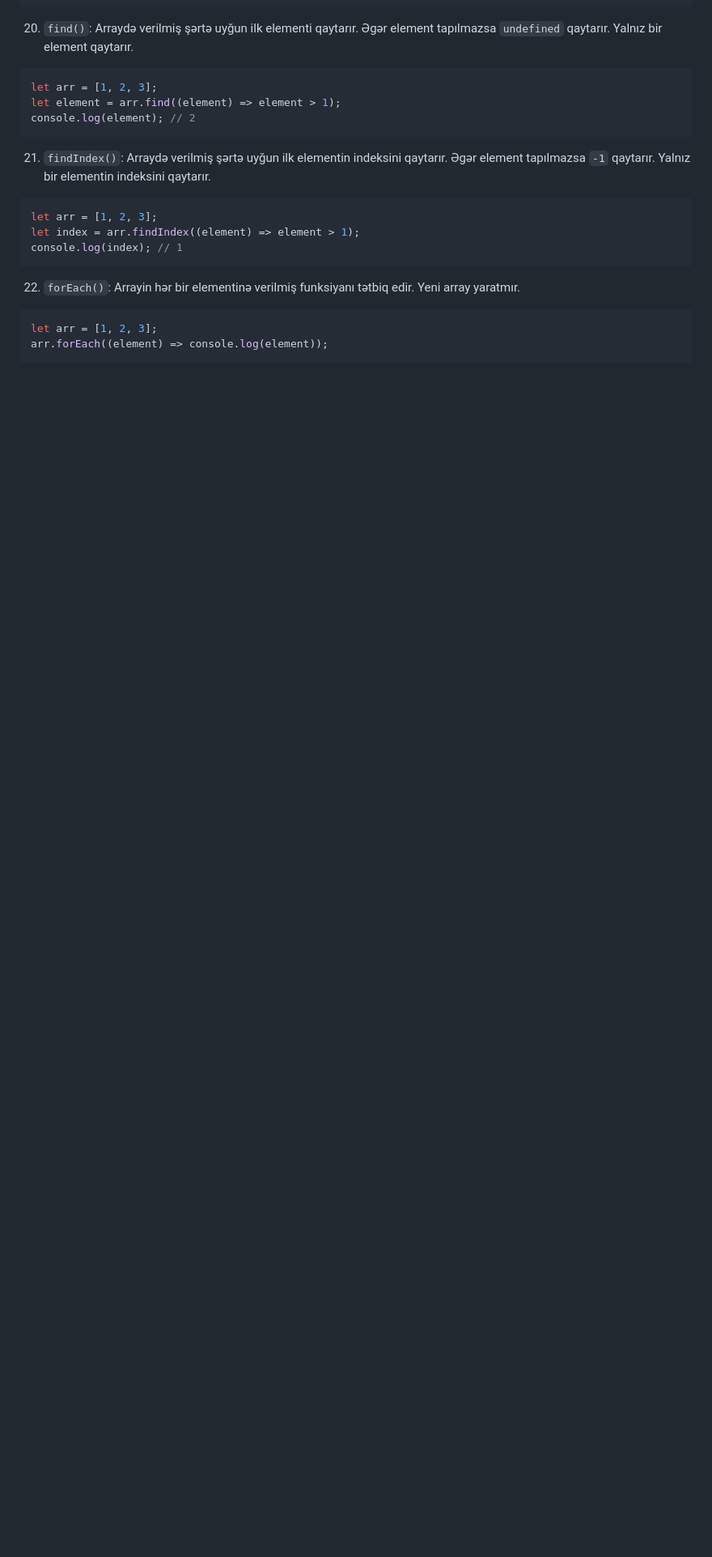
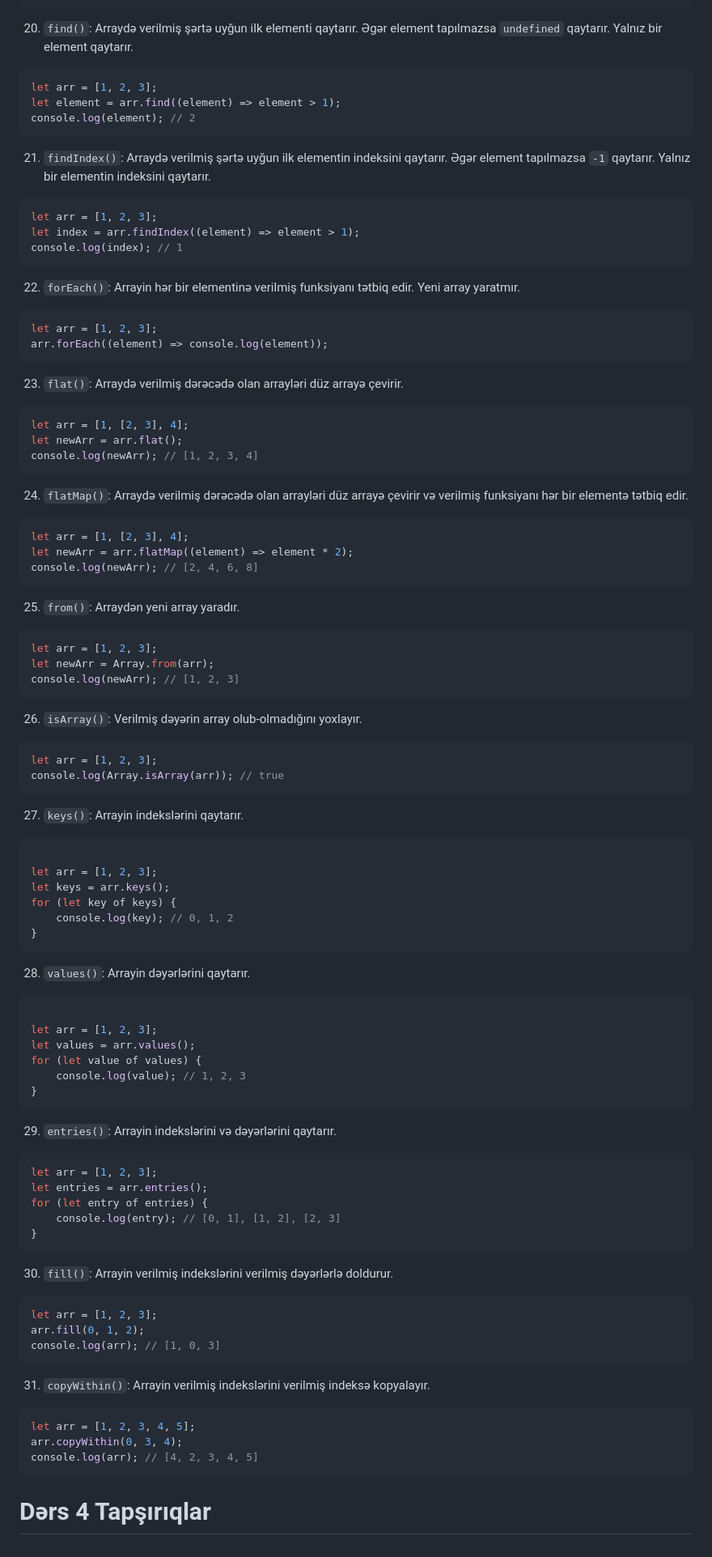
Before and after one commit to JahanaSultan/FrontEnd-Lessons, a Markdown page: JS-Fundamentals/JS_Fundamentals_4.md, the part around the change printed below. Shown: that part at 81% size. GitHub-like rendering; blank space fills up the shorter version.

Commit message:
feat: Add examples for array methods and update JS Fundamentals lesson 4

````diff
--- a/JS-Fundamentals/JS_Fundamentals_4.md
+++ b/JS-Fundamentals/JS_Fundamentals_4.md
@@ -293,3 +323,85 @@ console.log(index); // 1
 let arr = [1, 2, 3];
 arr.forEach((element) => console.log(element));
 ```
+
+23. `flat()`: Arraydə verilmiş dərəcədə olan arrayləri düz arrayə çevirir.
+
+```javascript
+let arr = [1, [2, 3], 4];
+let newArr = arr.flat();
+console.log(newArr); // [1, 2, 3, 4]
+```
+
+24. `flatMap()`: Arraydə verilmiş dərəcədə olan arrayləri düz arrayə çevirir və verilmiş funksiyanı hər bir elementə tətbiq edir.
+
+```javascript
+let arr = [1, [2, 3], 4];
+let newArr = arr.flatMap((element) => element * 2);
+console.log(newArr); // [2, 4, 6, 8]
+```
+
+25. `from()`: Arraydən yeni array yaradır.
+
+```javascript
+let arr = [1, 2, 3];
+let newArr = Array.from(arr);
+console.log(newArr); // [1, 2, 3]
+```
+
+26. `isArray()`: Verilmiş dəyərin array olub-olmadığını yoxlayır.
+
+```javascript
+let arr = [1, 2, 3];
+console.log(Array.isArray(arr)); // true
+```
+
+27. `keys()`: Arrayin indekslərini qaytarır.
+
+```javascript
+
+let arr = [1, 2, 3];
+let keys = arr.keys();
+for (let key of keys) {
+    console.log(key); // 0, 1, 2
+}
+```
+
+28. `values()`: Arrayin dəyərlərini qaytarır.
+
+```javascript
+
+let arr = [1, 2, 3];
+let values = arr.values();
+for (let value of values) {
+    console.log(value); // 1, 2, 3
+}
+```
+
+29. `entries()`: Arrayin indekslərini və dəyərlərini qaytarır.
+
+```javascript
+let arr = [1, 2, 3];
+let entries = arr.entries();
+for (let entry of entries) {
+    console.log(entry); // [0, 1], [1, 2], [2, 3]
+}
+```
+
+30. `fill()`: Arrayin verilmiş indekslərini verilmiş dəyərlərlə doldurur.
+
+```javascript
+let arr = [1, 2, 3];
+arr.fill(0, 1, 2);
+console.log(arr); // [1, 0, 3]
+```
+
+31. `copyWithin()`: Arrayin verilmiş indekslərini verilmiş indeksə kopyalayır.
+
+```javascript
+let arr = [1, 2, 3, 4, 5];
+arr.copyWithin(0, 3, 4);
+console.log(arr); // [4, 2, 3, 4, 5]
+```
+
+
+# Dərs 4 Tapşırıqlar
````
Also changed, not shown: other parts of JS-Fundamentals/JS_Fundamentals_4.md (+31 -1 lines).
